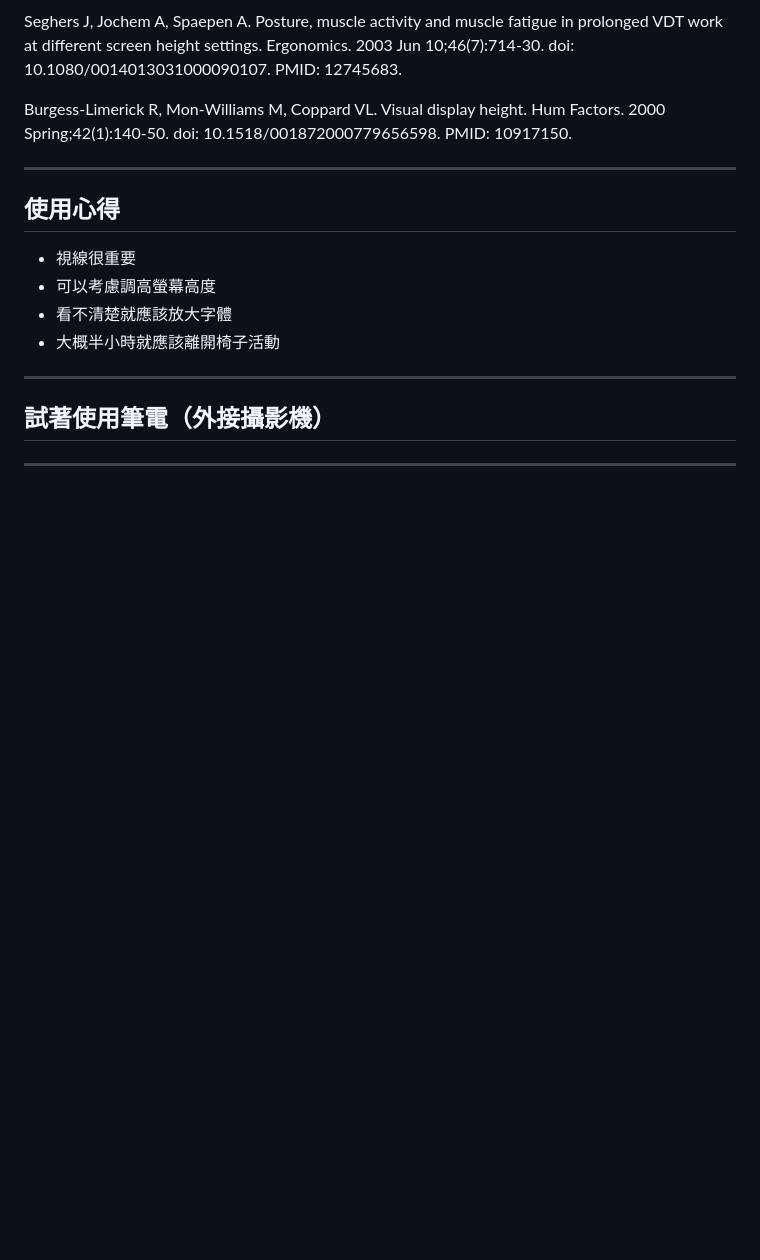
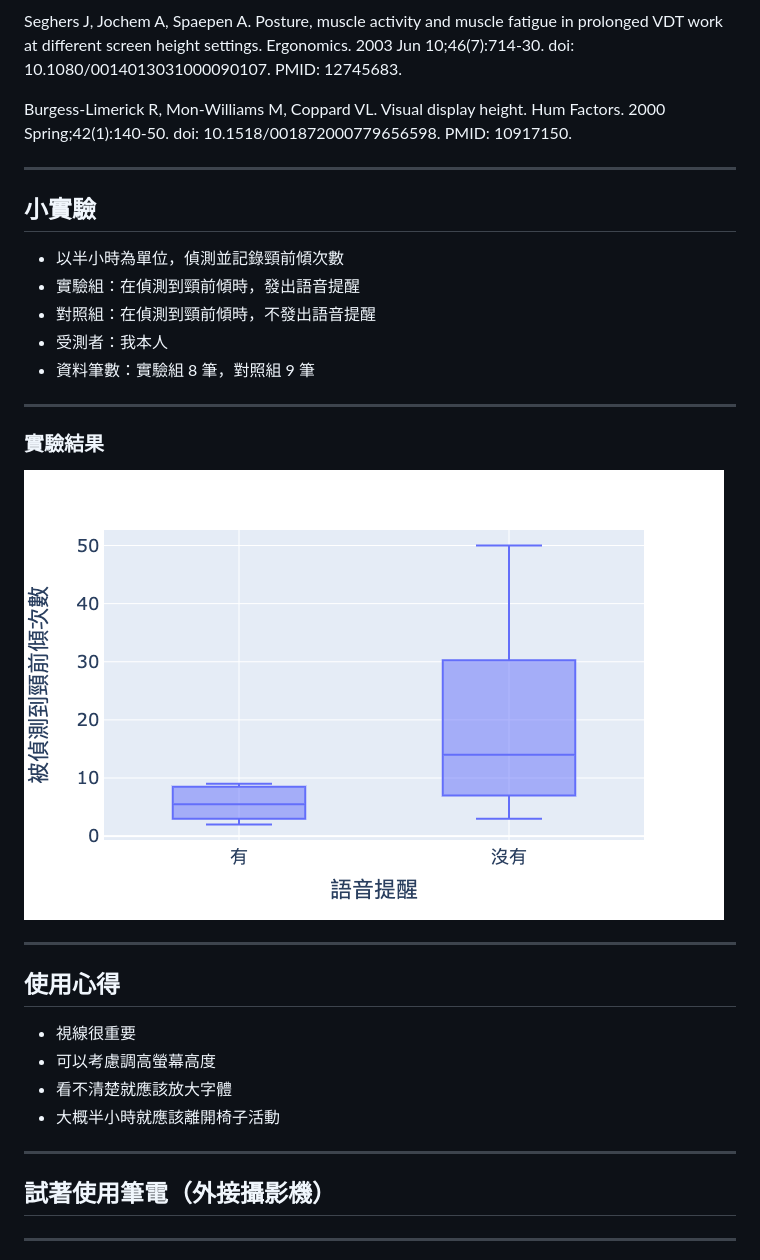
Before and after one commit to KuiMing/anti_iHunch, a Markdown page: presentation/slides.md, the part around the change. GitHub-like rendering; pictures changed too: presentation/media/result.png (added); blank space fills up the shorter version.

Commit message:
experiment result

```diff
--- a/presentation/slides.md
+++ b/presentation/slides.md
@@ -265,6 +265,22 @@ python3.7 main.py --show
 
 ---
 
+## 小實驗
+
+- 以半小時為單位，偵測並記錄頸前傾次數
+- 實驗組：在偵測到頸前傾時，發出語音提醒
+- 對照組：在偵測到頸前傾時，不發出語音提醒
+- 受測者：我本人
+- 資料筆數：實驗組 8 筆，對照組 9 筆
+
+----
+
+### 實驗結果
+
+![](media/result.png)
+
+---
+
 ## 使用心得
 
 - 視線很重要
```
Also changed, not shown: 3 other files.
